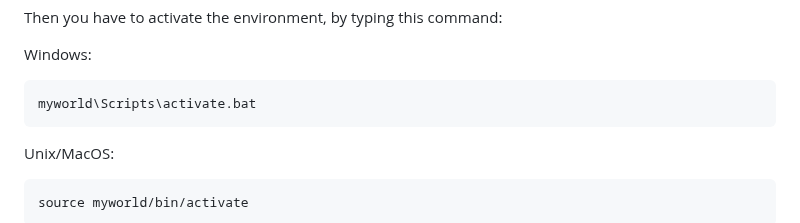
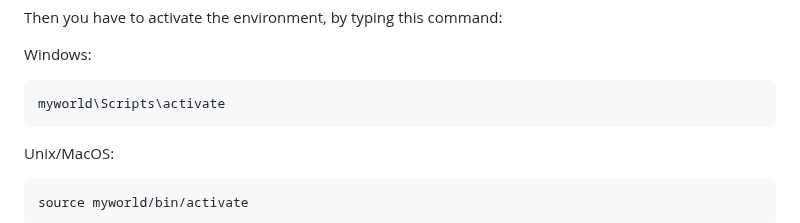
Before and after one commit to s0urav6529/sourav-django-ocean, a Markdown page: README.md, the part around the change. Rendered like a GitHub page.

Commit message:
add in file

```diff
--- a/README.md
+++ b/README.md
@@ -16,7 +16,7 @@ Then you have to activate the environment, by typing this command:
 
 Windows:
 
-    myworld\Scripts\activate.bat
+    myworld\Scripts\activate
 
 Unix/MacOS:
 
```
